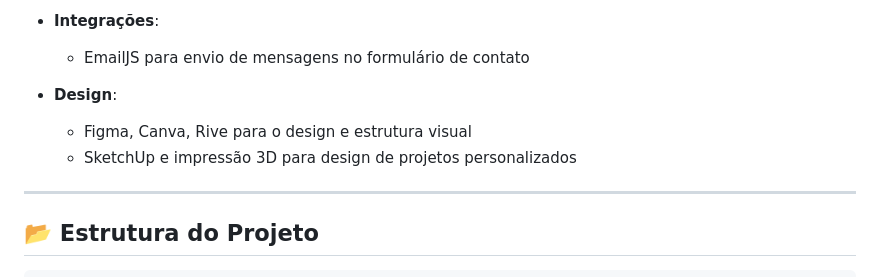
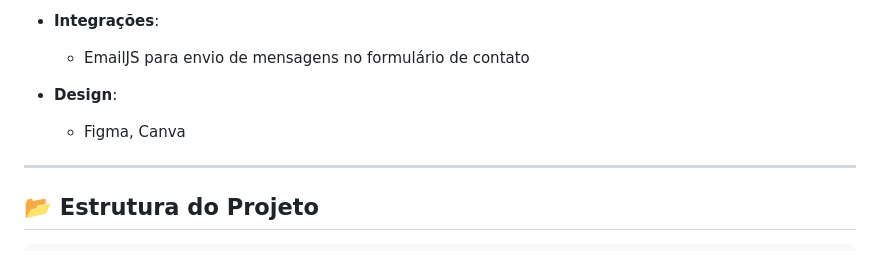
Before and after one commit to Danyel-silva-R/portifolio, a Markdown page: README.md, the part around the change. GitHub-like rendering.

Commit message:
Update README.md
coreçaao

```diff
--- a/README.md
+++ b/README.md
@@ -32,9 +32,7 @@ Este portfólio foi criado para centralizar meus projetos e habilidades em um si
   - EmailJS para envio de mensagens no formulário de contato
 
 - **Design**:
-  - Figma, Canva, Rive para o design e estrutura visual
-  - SketchUp e impressão 3D para design de projetos personalizados
-
+  - Figma, Canva
 ---
 
 ## 📂 Estrutura do Projeto
```
